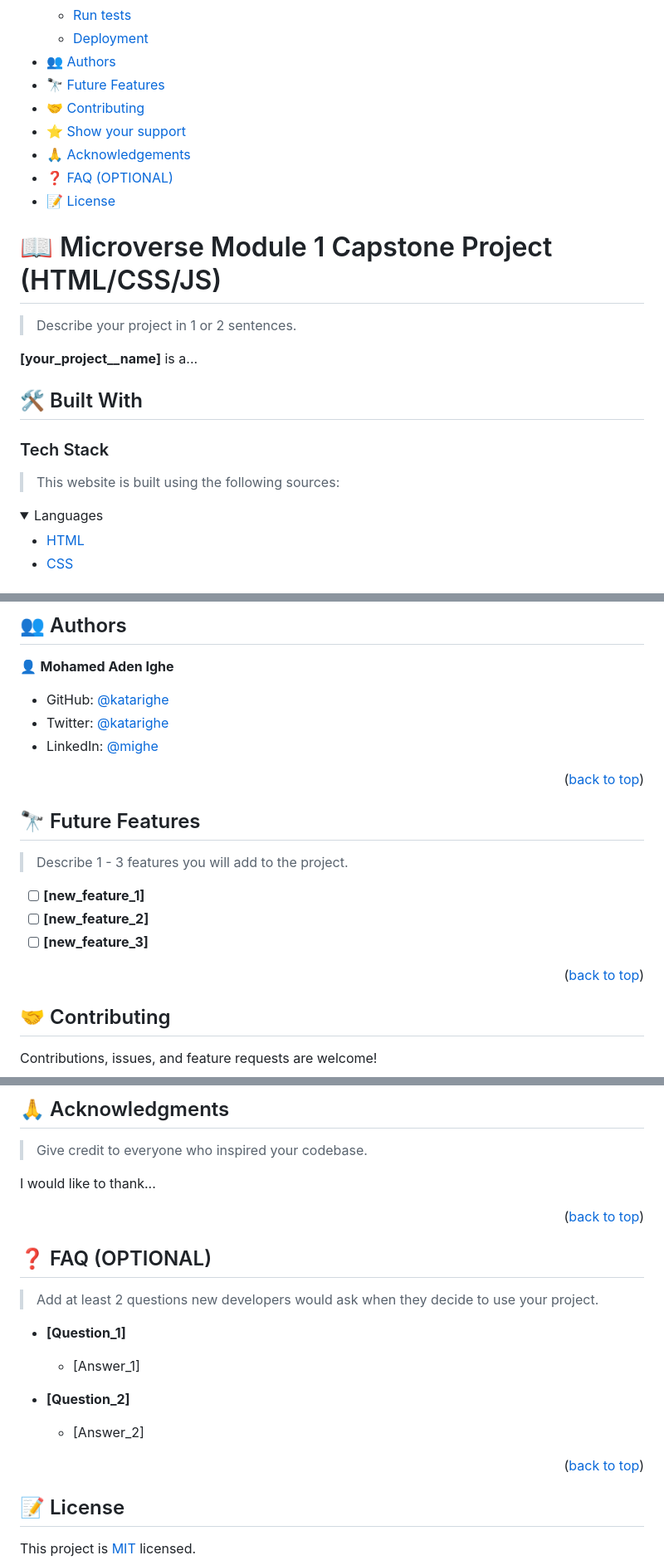
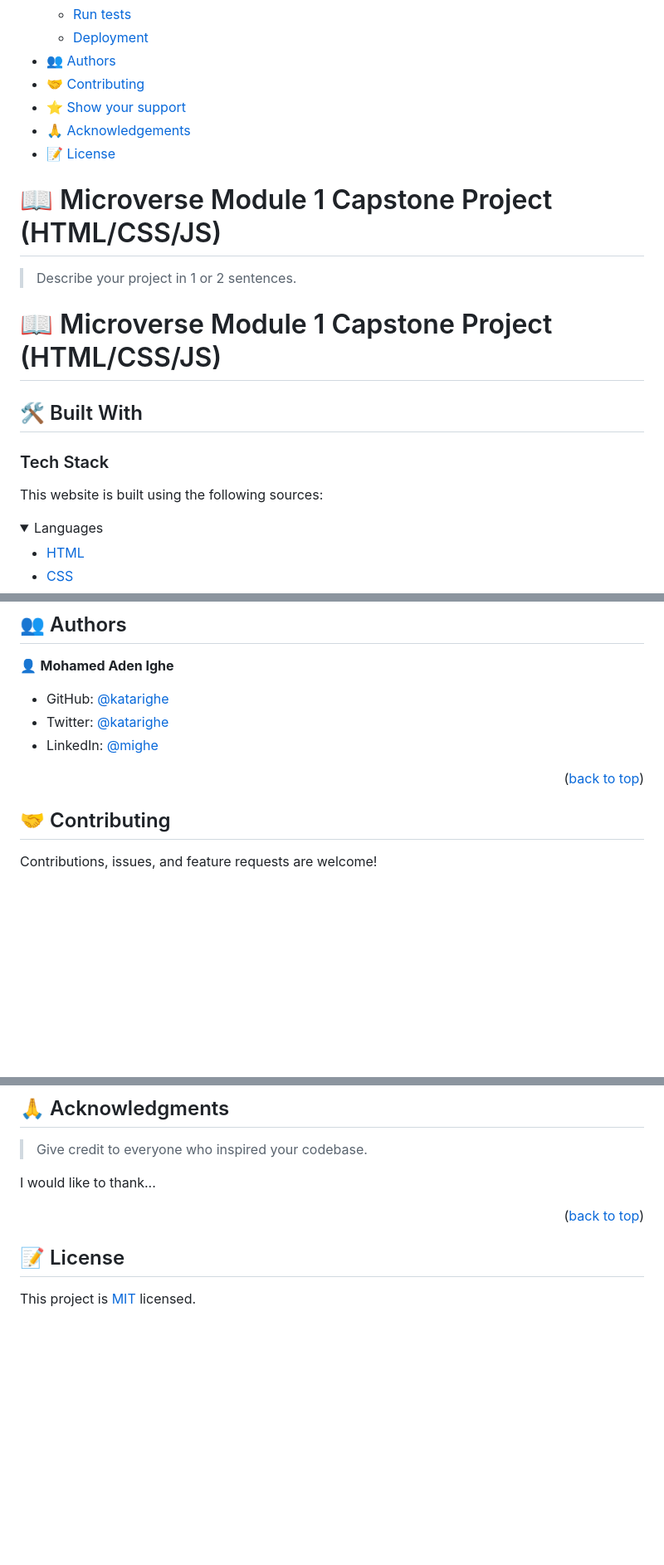
Before and after one commit to katarighe/microverse-capstone-project-1, a Markdown page: README.md, 3 parts joined by grey strips. Shown at 83% size. Drawn GitHub-style; folded sections open; blank space fills up the shorter version.

Commit message:
Major changes on README, remove unwanted sections

```diff
--- a/README.md
+++ b/README.md
@@ -24,11 +26,9 @@
   - [Run tests](#run-tests)
   - [Deployment](#deployment)
 - [👥 Authors](#authors)
-- [🔭 Future Features](#future-features)
 - [🤝 Contributing](#contributing)
 - [⭐️ Show your support](#support)
 - [🙏 Acknowledgements](#acknowledgements)
-- [❓ FAQ (OPTIONAL)](#faq)
 - [📝 License](#license)
 
 <!-- PROJECT DESCRIPTION -->
@@ -36,13 +36,12 @@
 
 > Describe your project in 1 or 2 sentences.
 
-**[your_project__name]** is a...
+# 📖 Microverse Module 1 Capstone Project (HTML/CSS/JS) <a name="about-project"></a>
 
 ## 🛠 Built With <a name="built-with"></a>
 
 ### Tech Stack <a name="tech-stack"></a>
-
-> This website is built using the following sources:
+This website is built using the following sources:
 
 <details>
   <summary>Languages</summary>
@@ -188,18 +187,6 @@ Example:
 
 <p align="right">(<a href="#readme-top">back to top</a>)</p>
 
-<!-- FUTURE FEATURES -->
-
-## 🔭 Future Features <a name="future-features"></a>
-
-> Describe 1 - 3 features you will add to the project.
-
-- [ ] **[new_feature_1]**
-- [ ] **[new_feature_2]**
-- [ ] **[new_feature_3]**
-
-<p align="right">(<a href="#readme-top">back to top</a>)</p>
-
 <!-- CONTRIBUTING -->
 
 ## 🤝 Contributing <a name="contributing"></a>
@@ -230,22 +217,6 @@ I would like to thank...
 
 <p align="right">(<a href="#readme-top">back to top</a>)</p>
 
-<!-- FAQ (optional) -->
-
-## ❓ FAQ (OPTIONAL) <a name="faq"></a>
-
-> Add at least 2 questions new developers would ask when they decide to use your project.
-
-- **[Question_1]**
-
-  - [Answer_1]
-
-- **[Question_2]**
-
-  - [Answer_2]
-
-<p align="right">(<a href="#readme-top">back to top</a>)</p>
-
 <!-- LICENSE -->
 
 ## 📝 License <a name="license"></a>
```
Also changed, not shown: other parts of README.md (+3 -1 lines).
